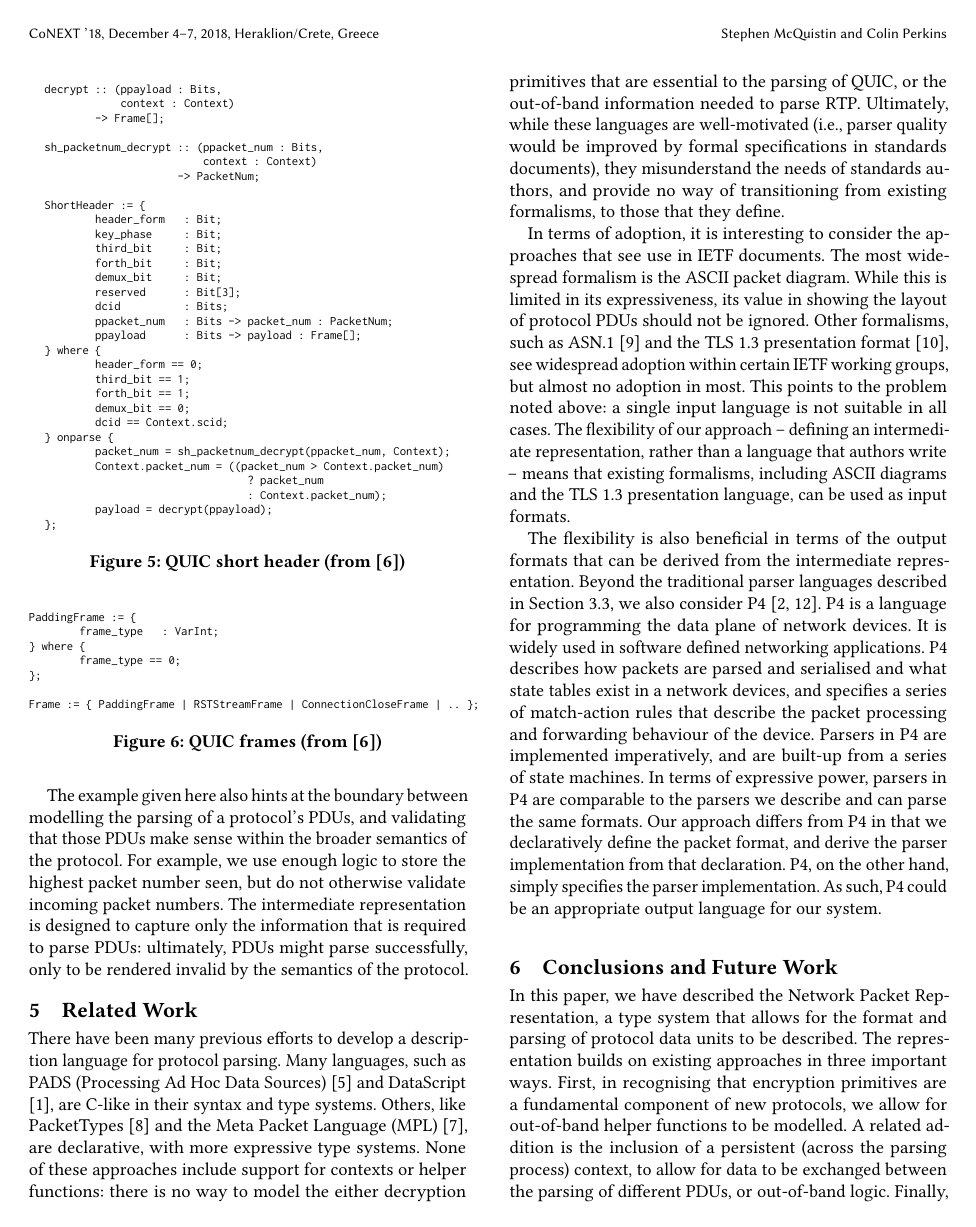
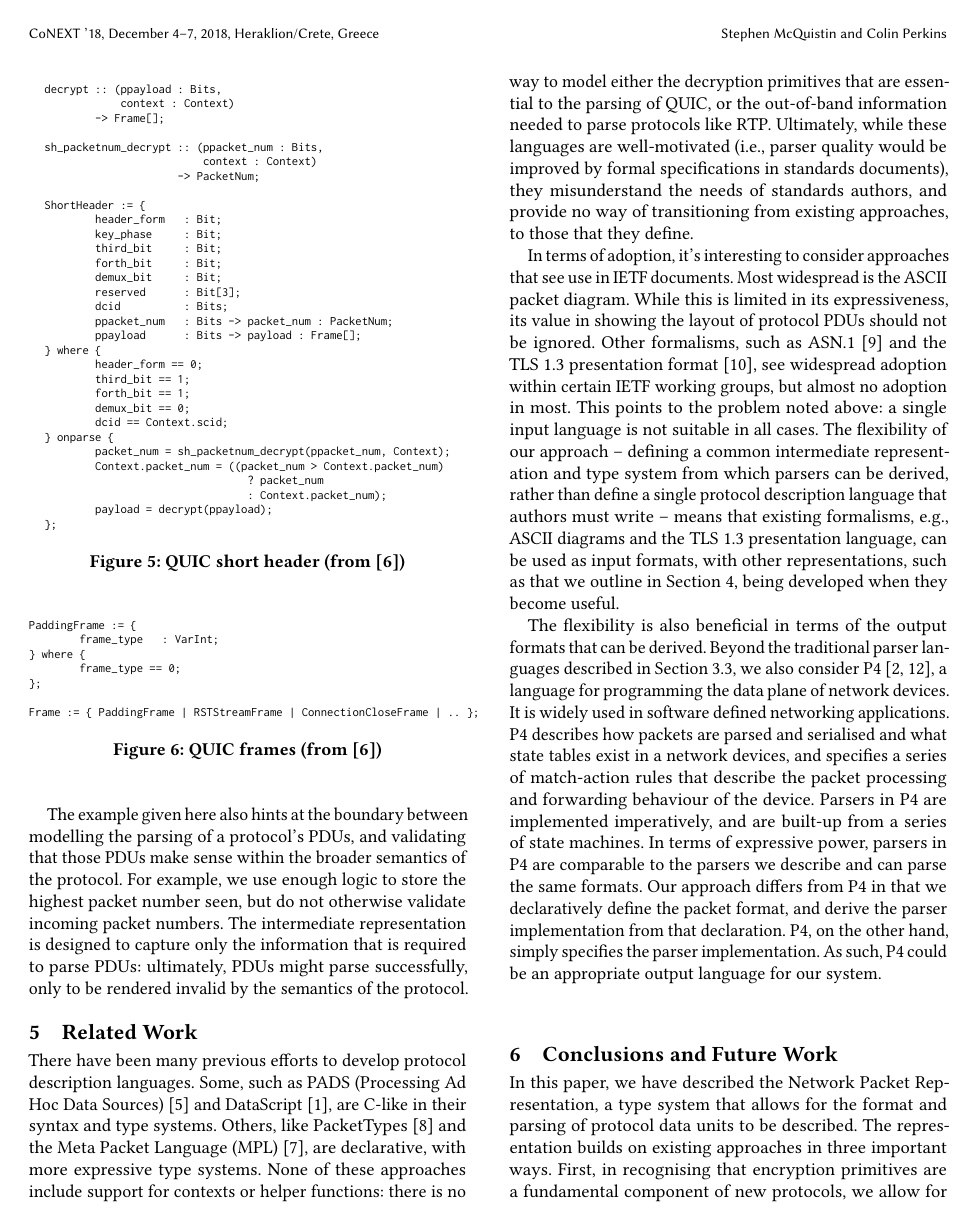
Before and after one commit to DavidSouthgate/improving-protocol-standards, a LaTeX paper (papers/improving-quic-docs.tex): page 6 of 7. Compiled offline with pdfLaTeX.

Commit message:
Revise §5

```diff
--- a/papers/improving-quic-docs.tex
+++ b/papers/improving-quic-docs.tex
@@ -792,33 +792,37 @@ might parse successfully, only to be rendered invalid by the semantics of the pr
 %  - Acknowledge weaknesses in your approach.
 %  - Ensure related work is accurate and up-to-date
 
-There have been many previous efforts to develop a description language for protocol
-parsing. Many languages, such as PADS (Processing Ad Hoc Data Sources)
+There have been many previous efforts to develop protocol description languages.
+Some, such as PADS (Processing Ad Hoc Data Sources)
 \cite{fisher2005pads} and DataScript \cite{back2002datascript}, are C-like in their syntax
 and type systems. Others, like PacketTypes \cite{mccann2000packet} and the Meta Packet
 Language (MPL) \cite{madhavapeddy2007melange}, are declarative, with more expressive type
 systems. None of these approaches include support for contexts or helper functions: there
-is no way to model the either decryption primitives that are essential to the parsing of
-QUIC, or the out-of-band information needed to parse RTP. Ultimately, while these
-languages are well-motivated (i.e., parser quality would be improved by formal
-specifications in standards documents), they misunderstand the needs of standards authors,
-and provide no way of transitioning from existing formalisms, to those that they define.
+is no way to model either the decryption primitives that are essential to the parsing of
+QUIC, or the out-of-band information needed to parse protocols like RTP.
+Ultimately, while these languages are well-motivated (i.e., parser quality
+would be improved by formal specifications in standards documents), they
+misunderstand the needs of standards authors, and provide no way of
+transitioning from existing approaches, to those that they define.
 
-In terms of adoption, it is interesting to consider the approaches that see use in IETF
-documents. The most widespread formalism is the ASCII packet diagram. While this is
+In terms of adoption, it's interesting to consider approaches that see use in IETF
+documents. Most widespread is the ASCII packet diagram. While this is
 limited in its expressiveness, its value in showing the layout of protocol PDUs should not
 be ignored. Other formalisms, such as ASN.1 \cite{x680} and the TLS 1.3 presentation
 format \cite{draft-ietf-tls-tls13-28}, see widespread adoption within certain IETF
 working groups, but almost no adoption in most. This points to the problem noted above: a
 single input language is not suitable in all cases. The flexibility of our approach --
-defining an intermediate representation, rather than a language that authors write -- means
-that existing formalisms, including ASCII diagrams and the TLS 1.3 presentation language,
-can be used as input formats.
+defining a common intermediate representation and type system from which
+parsers can be derived, rather than define a single protocol description language
+that authors must write -- means that existing formalisms, e.g., ASCII
+diagrams and the TLS 1.3 presentation language, can be used as input
+formats, with other representations, such as that we outline in Section
+\ref{sec:casestudy}, being developed when they become useful.
 
-The flexibility is also beneficial in terms of the output formats that can be derived from
-the intermediate representation. Beyond the traditional parser languages described in
+The flexibility is also beneficial in terms of the output formats that can be derived.
+Beyond the traditional parser languages described in
 Section~\ref{sec:npr-output}, we also consider P4
-\cite{bosshart:2014:p4,p4consortium:2018:v16spec-20180531}. P4 is a language for
+\cite{bosshart:2014:p4,p4consortium:2018:v16spec-20180531}, a language for
 programming the data plane of network devices. It is widely used in software defined
 networking applications. P4 describes how packets are parsed and serialised and what state
 tables exist in a network devices, and specifies a series of match-action rules that
```
